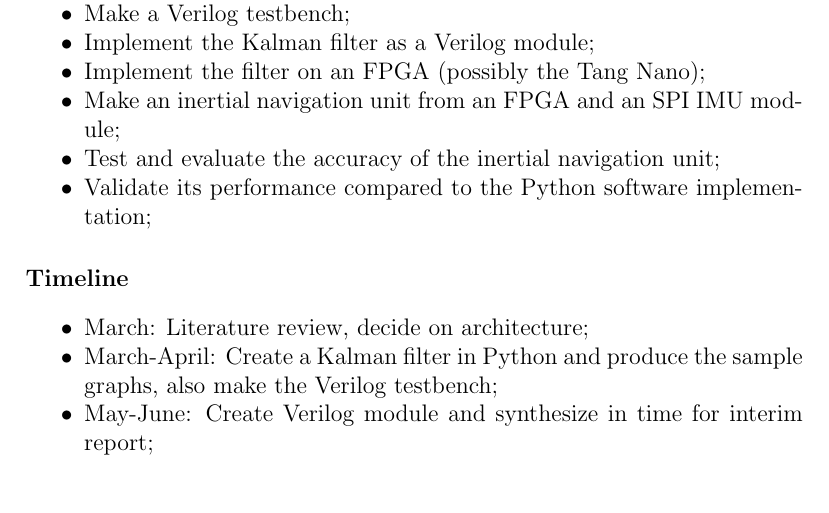
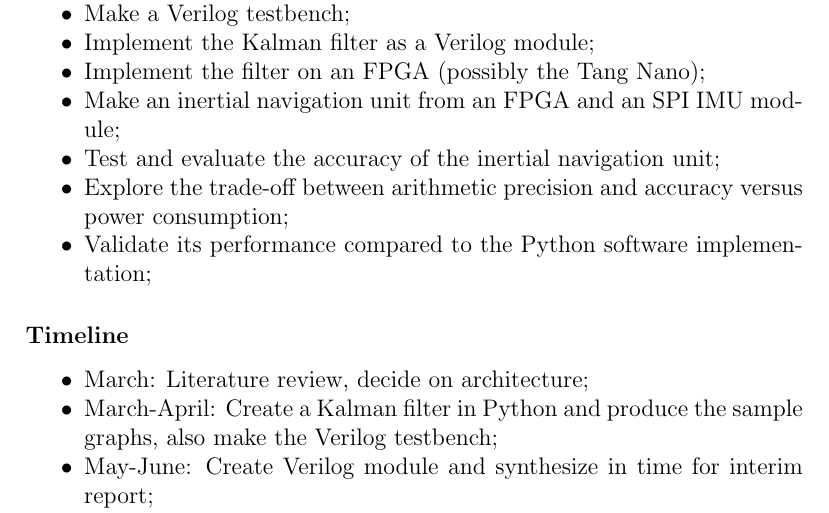
Before and after one commit to whilo192/hardware-navigation, a LaTeX document (aims/aims.tex): part of the page, cut so that both start at the same text, the shorter picture padded with empty space. Compiled offline with pdfLaTeX.

Commit message:
Added power efficiency note

```diff
--- a/aims/aims.tex
+++ b/aims/aims.tex
@@ -36,6 +36,7 @@ The aim of this project is to create an open source Verilog core for processing
 	\item Implement the filter on an FPGA (possibly the Tang Nano);
 	\item Make an inertial navigation unit from an FPGA and an SPI IMU module;
 	\item Test and evaluate the accuracy of the inertial navigation unit;
+	\item Explore the trade-off between arithmetic precision and accuracy versus power consumption;
 	\item Validate its performance compared to the Python software implementation;
 \end{itemize}
 
```
Lines whose indentation alone changed are shown as unchanged.
